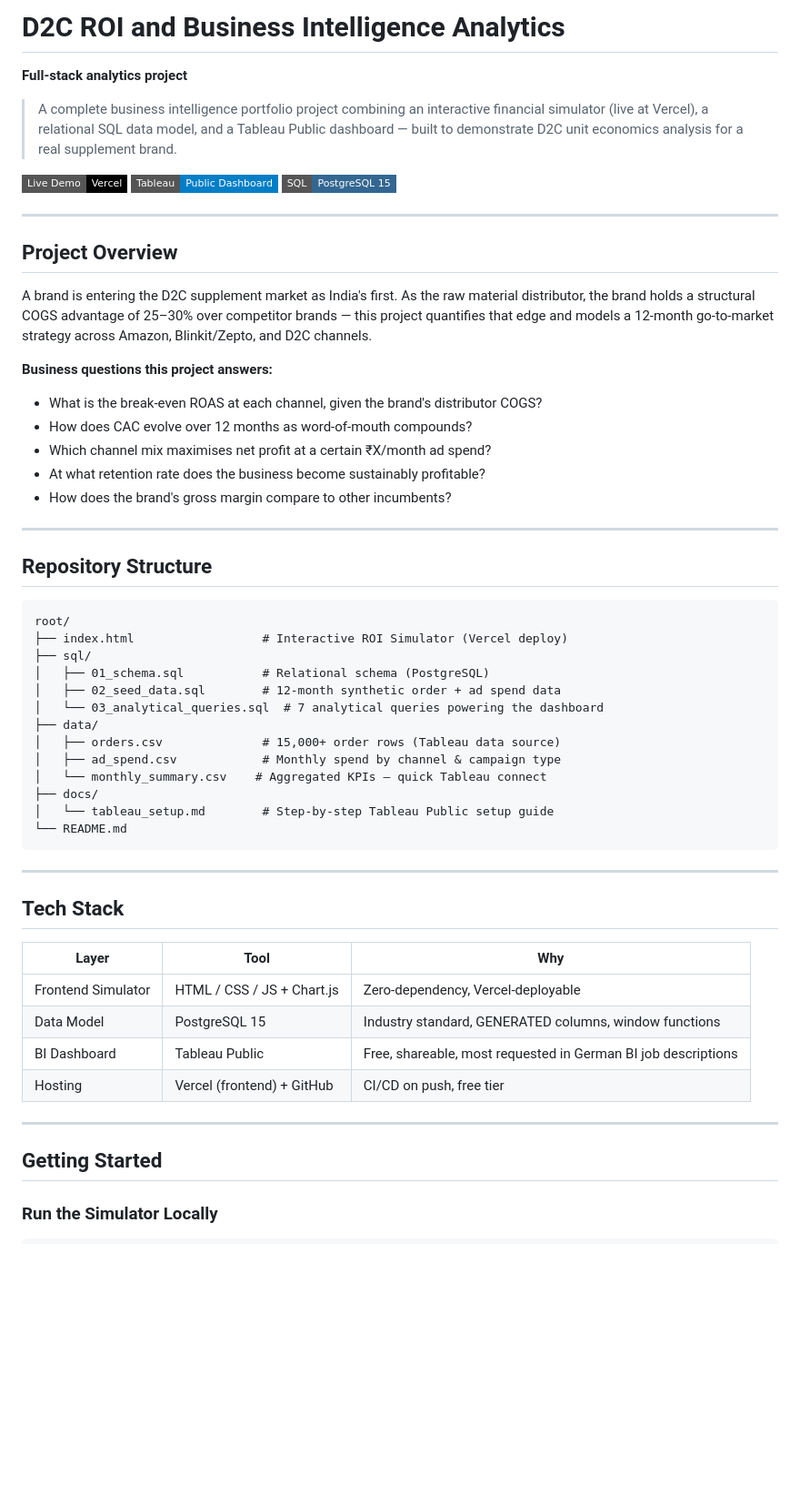
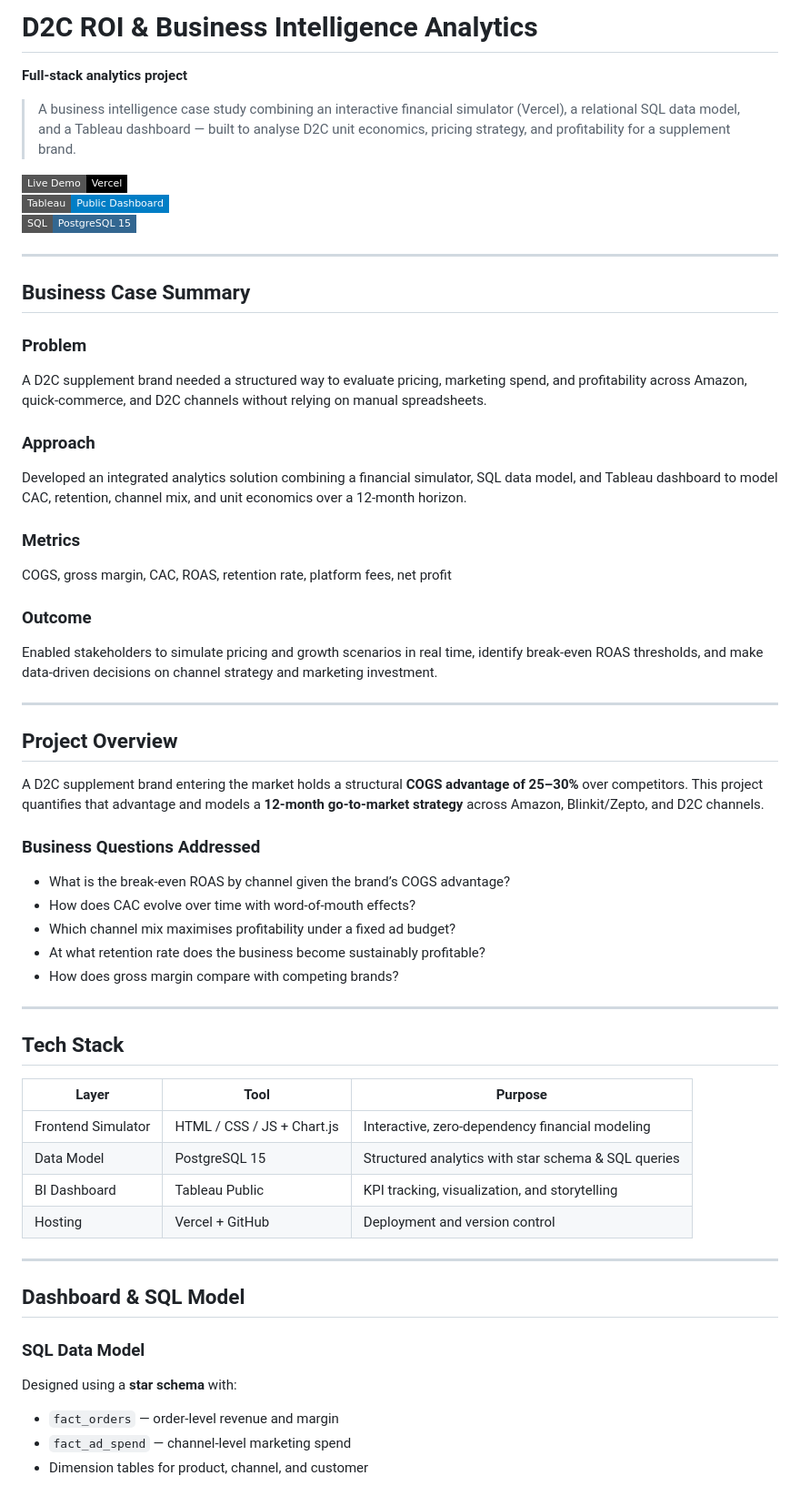
Before and after one commit to nishitnagpal/Interactive-12-month-revenue-projection-simulator, a Markdown page: README.md, the part around one of its changes. Shown at 91% size. GitHub-like rendering; badges without logos; blank space fills up the shorter version.

````diff
--- a/README.md
+++ b/README.md
@@ -1,8 +1,8 @@
-# D2C ROI and Business Intelligence Analytics
+# D2C ROI & Business Intelligence Analytics
 
 **Full-stack analytics project**
 
-> A complete business intelligence portfolio project combining an interactive financial simulator (live at Vercel), a relational SQL data model, and a Tableau Public dashboard — built to demonstrate D2C unit economics analysis for a real supplement brand.
+> A business intelligence case study combining an interactive financial simulator (Vercel), a relational SQL data model, and a Tableau dashboard — built to analyse D2C unit economics, pricing strategy, and profitability for a supplement brand.
 
 [![Live Demo](https://img.shields.io/badge/Live%20Demo-Vercel-black?style=flat-square&logo=vercel)](https://your-vercel-url.vercel.app)
 [![Tableau Dashboard](https://img.shields.io/badge/Tableau-Public%20Dashboard-blue?style=flat-square&logo=tableau)](https://public.tableau.com/your-dashboard-link)
@@ -10,51 +10,51 @@
 
 ---
 
-## Project Overview
+## Business Case Summary
 
-A brand is entering the D2C supplement market as India's first. As the raw material distributor, the brand holds a structural COGS advantage of 25–30% over competitor brands — this project quantifies that edge and models a 12-month go-to-market strategy across Amazon, Blinkit/Zepto, and D2C channels.
+### Problem
+A D2C supplement brand needed a structured way to evaluate pricing, marketing spend, and profitability across Amazon, quick-commerce, and D2C channels without relying on manual spreadsheets.
 
-**Business questions this project answers:**
-- What is the break-even ROAS at each channel, given the brand's distributor COGS?
-- How does CAC evolve over 12 months as word-of-mouth compounds?
-- Which channel mix maximises net profit at a certain ₹X/month ad spend?
-- At what retention rate does the business become sustainably profitable?
-- How does the brand's gross margin compare to other incumbents?
+### Approach
+Developed an integrated analytics solution combining a financial simulator, SQL data model, and Tableau dashboard to model CAC, retention, channel mix, and unit economics over a 12-month horizon.
+
+### Metrics
+COGS, gross margin, CAC, ROAS, retention rate, platform fees, net profit
+
+### Outcome
+Enabled stakeholders to simulate pricing and growth scenarios in real time, identify break-even ROAS thresholds, and make data-driven decisions on channel strategy and marketing investment.
 
 ---
 
-## Repository Structure
+## Project Overview
 
-```
-root/
-├── index.html                  # Interactive ROI Simulator (Vercel deploy)
-├── sql/
-│   ├── 01_schema.sql           # Relational schema (PostgreSQL)
-│   ├── 02_seed_data.sql        # 12-month synthetic order + ad spend data
-│   └── 03_analytical_queries.sql  # 7 analytical queries powering the dashboard
-├── data/
-│   ├── orders.csv              # 15,000+ order rows (Tableau data source)
-│   ├── ad_spend.csv            # Monthly spend by channel & campaign type
-│   └── monthly_summary.csv    # Aggregated KPIs — quick Tableau connect
-├── docs/
-│   └── tableau_setup.md        # Step-by-step Tableau Public setup guide
-└── README.md
-```
+A D2C supplement brand entering the market holds a structural **COGS advantage of 25–30%** over competitors. This project quantifies that advantage and models a **12-month go-to-market strategy** across Amazon, Blinkit/Zepto, and D2C channels.
+
+### Business Questions Addressed
+- What is the break-even ROAS by channel given the brand’s COGS advantage?
+- How does CAC evolve over time with word-of-mouth effects?
+- Which channel mix maximises profitability under a fixed ad budget?
+- At what retention rate does the business become sustainably profitable?
+- How does gross margin compare with competing brands?
 
 ---
 
 ## Tech Stack
 
-| Layer | Tool | Why |
+| Layer | Tool | Purpose |
 |---|---|---|
-| Frontend Simulator | HTML / CSS / JS + Chart.js | Zero-dependency, Vercel-deployable |
-| Data Model | PostgreSQL 15 | Industry standard, GENERATED columns, window functions |
-| BI Dashboard | Tableau Public | Free, shareable, most requested in German BI job descriptions |
-| Hosting | Vercel (frontend) + GitHub | CI/CD on push, free tier |
+| Frontend Simulator | HTML / CSS / JS + Chart.js | Interactive, zero-dependency financial modeling |
+| Data Model | PostgreSQL 15 | Structured analytics with star schema & SQL queries |
+| BI Dashboard | Tableau Public | KPI tracking, visualization, and storytelling |
+| Hosting | Vercel + GitHub | Deployment and version control |
 
 ---
 
-## Getting Started
+## Dashboard & SQL Model
 
-### Run the Simulator Locally
+### SQL Data Model
+Designed using a **star schema** with:
+- `fact_orders` — order-level revenue and margin
+- `fact_ad_spend` — channel-level marketing spend
+- Dimension tables for product, channel, and customer
 
````
Also changed, not shown: other parts of README.md (+29 -43 lines).
